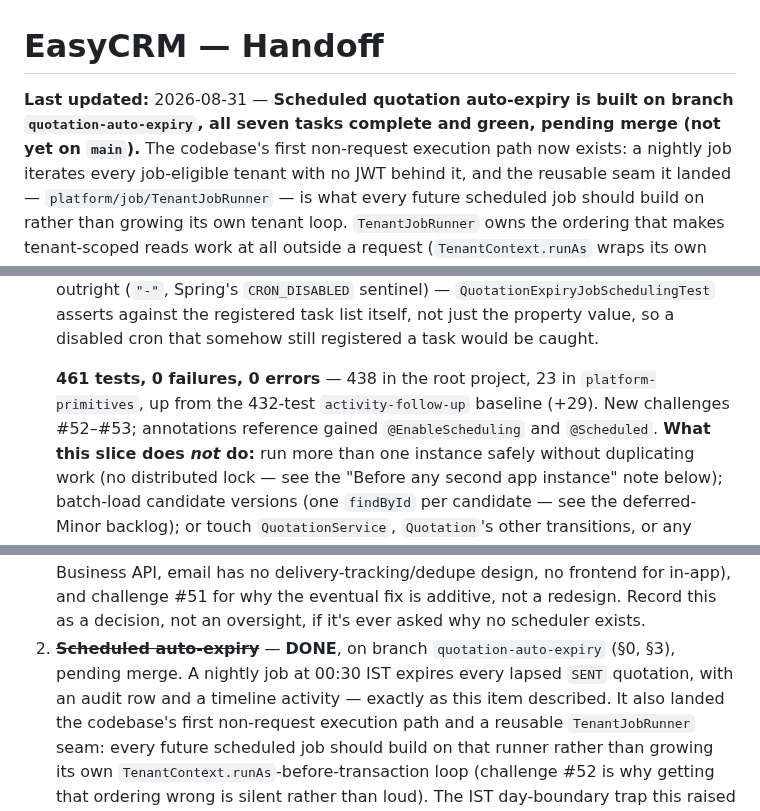
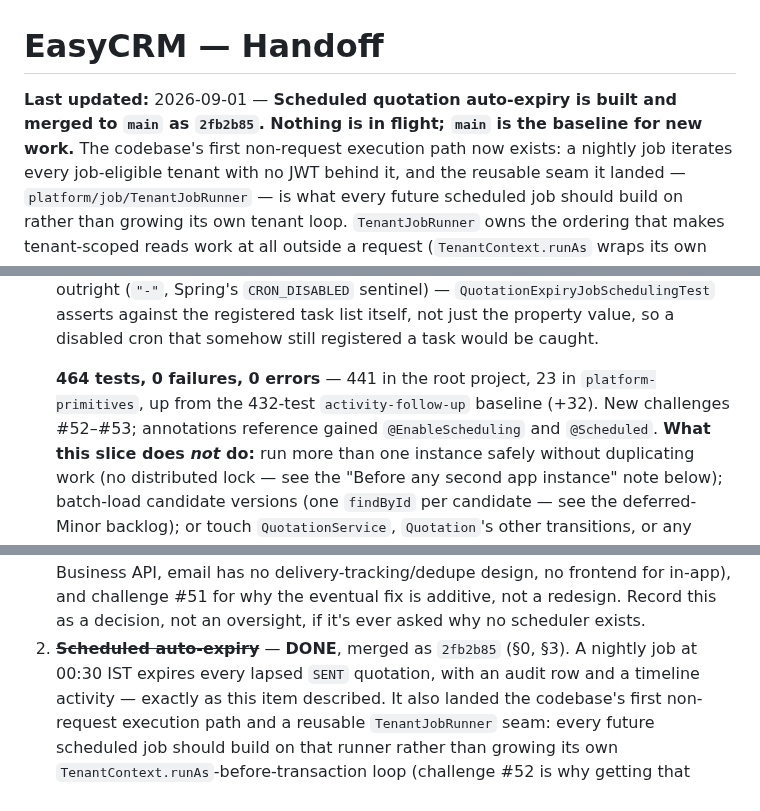
Before and after one commit to divyam-agarwal/eazy-crm, a Markdown page: docs/superpowers/HANDOFF.md, 3 parts joined by grey strips. Rendered like a GitHub page.

```diff
--- a/docs/superpowers/HANDOFF.md
+++ b/docs/superpowers/HANDOFF.md
@@ -1,7 +1,7 @@
 # EasyCRM — Handoff
 
-**Last updated:** 2026-08-31 — **Scheduled quotation auto-expiry is built on branch
-`quotation-auto-expiry`, all seven tasks complete and green, pending merge (not yet on `main`).**
+**Last updated:** 2026-09-01 — **Scheduled quotation auto-expiry is built and merged to `main` as
+`2fb2b85`. Nothing is in flight; `main` is the baseline for new work.**
 The codebase's first non-request execution path now exists: a nightly job iterates every
 job-eligible tenant with no JWT behind it, and the reusable seam it landed —
 `platform/job/TenantJobRunner` — is what every future scheduled job should build on rather than
@@ -265,8 +267,8 @@ All under `docs/superpowers/`:
   against the registered task list itself, not just the property value, so a disabled cron that
   somehow still registered a task would be caught.
 
-  **461 tests, 0 failures, 0 errors** — 438 in the root project, 23 in `platform-primitives`, up
-  from the 432-test `activity-follow-up` baseline (+29). New challenges #52–#53; annotations
+  **464 tests, 0 failures, 0 errors** — 441 in the root project, 23 in `platform-primitives`, up
+  from the 432-test `activity-follow-up` baseline (+32). New challenges #52–#53; annotations
   reference gained `@EnableScheduling` and `@Scheduled`. **What this slice does *not* do:** run
   more than one instance safely without duplicating work (no distributed lock — see the "Before
   any second app instance" note below); batch-load candidate versions (one `findById` per
@@ -632,8 +634,8 @@ the workflow from §0 step 4.
    push into: no WhatsApp Business API, email has no delivery-tracking/dedupe design, no frontend
    for in-app), and challenge #51 for why the eventual fix is additive, not a redesign. Record this
    as a decision, not an oversight, if it's ever asked why no scheduler exists.
-2. ~~**Scheduled auto-expiry**~~ — **DONE**, on branch `quotation-auto-expiry` (§0, §3), pending
-   merge. A nightly job at 00:30 IST expires every lapsed `SENT` quotation, with an audit row and a
+2. ~~**Scheduled auto-expiry**~~ — **DONE**, merged as `2fb2b85` (§0, §3).
+   A nightly job at 00:30 IST expires every lapsed `SENT` quotation, with an audit row and a
    timeline activity — exactly as this item described. It also landed the codebase's first
    non-request execution path and a reusable `TenantJobRunner` seam: every future scheduled job
    should build on that runner rather than growing its own `TenantContext.runAs`-before-transaction
```
Also changed, not shown: other parts of docs/superpowers/HANDOFF.md (+21 -18 lines).
